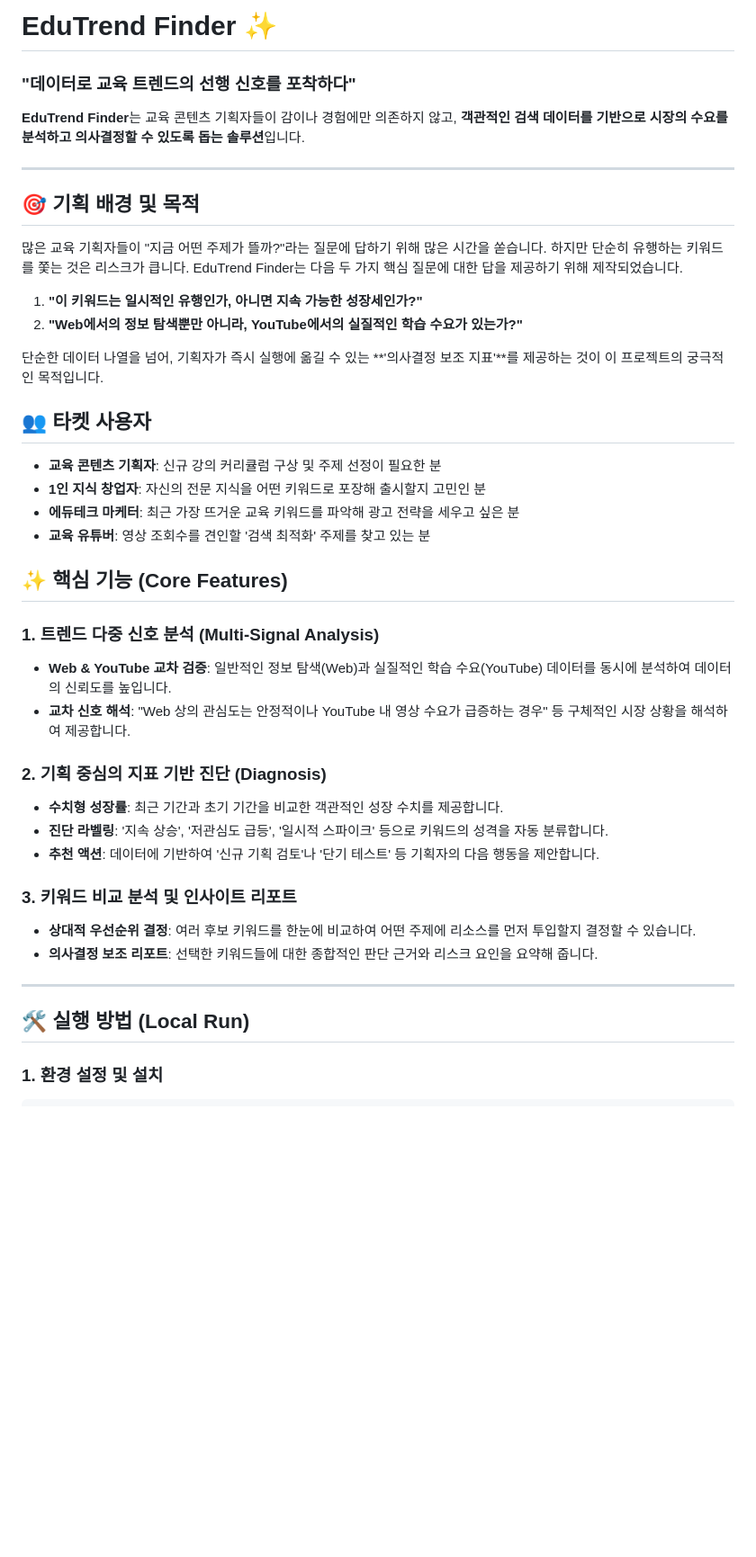
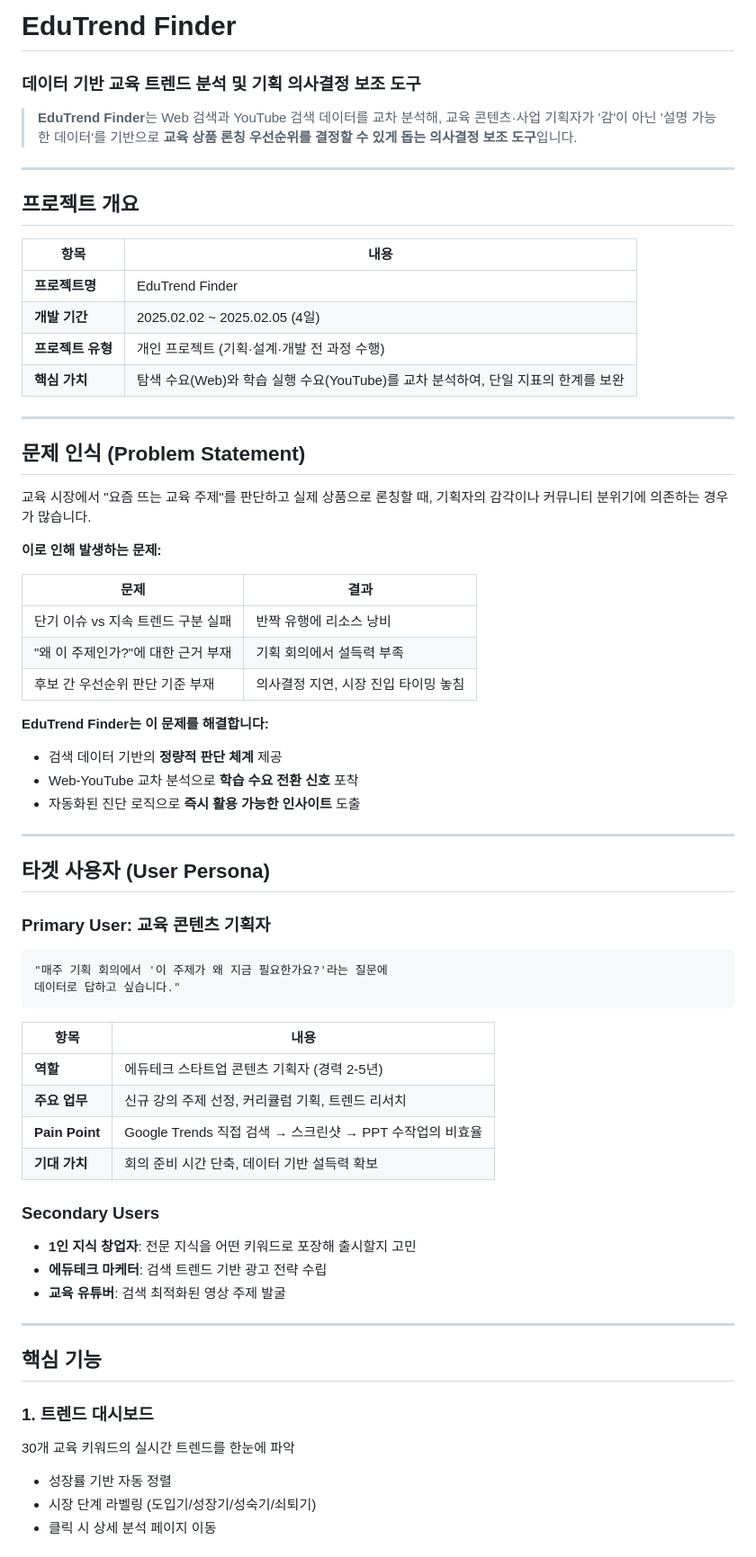
Before and after one commit to soyeon23/EduTrend-Finder, a Markdown page: README.md, the part around one of its changes. Shown at 90% size. Drawn GitHub-style; blank space fills up the shorter version.

Commit message:
Update README for PM portfolio

````diff
--- a/README.md
+++ b/README.md
@@ -1,42 +1,72 @@
-# EduTrend Finder ✨
+# EduTrend Finder
 
-### "데이터로 교육 트렌드의 선행 신호를 포착하다"
+### 데이터 기반 교육 트렌드 분석 및 기획 의사결정 보조 도구
 
-**EduTrend Finder**는 교육 콘텐츠 기획자들이 감이나 경험에만 의존하지 않고, **객관적인 검색 데이터를 기반으로 시장의 수요를 분석하고 의사결정할 수 있도록 돕는 솔루션**입니다.
+> **EduTrend Finder**는 Web 검색과 YouTube 검색 데이터를 교차 분석해,
+> 교육 콘텐츠·사업 기획자가 '감'이 아닌 '설명 가능한 데이터'를 기반으로
+> **교육 상품 론칭 우선순위를 결정할 수 있게 돕는 의사결정 보조 도구**입니다.
 
 ---
 
-## 🎯 기획 배경 및 목적
-많은 교육 기획자들이 "지금 어떤 주제가 뜰까?"라는 질문에 답하기 위해 많은 시간을 쏟습니다. 하지만 단순히 유행하는 키워드를 쫓는 것은 리스크가 큽니다.
-EduTrend Finder는 다음 두 가지 핵심 질문에 대한 답을 제공하기 위해 제작되었습니다.
-1. **"이 키워드는 일시적인 유행인가, 아니면 지속 가능한 성장세인가?"**
-2. **"Web에서의 정보 탐색뿐만 아니라, YouTube에서의 실질적인 학습 수요가 있는가?"**
+## 프로젝트 개요
 
-단순한 데이터 나열을 넘어, 기획자가 즉시 실행에 옮길 수 있는 **'의사결정 보조 지표'**를 제공하는 것이 이 프로젝트의 궁극적인 목적입니다.
-
-## 👥 타켓 사용자
-- **교육 콘텐츠 기획자**: 신규 강의 커리큘럼 구상 및 주제 선정이 필요한 분
-- **1인 지식 창업자**: 자신의 전문 지식을 어떤 키워드로 포장해 출시할지 고민인 분
-- **에듀테크 마케터**: 최근 가장 뜨거운 교육 키워드를 파악해 광고 전략을 세우고 싶은 분
-- **교육 유튜버**: 영상 조회수를 견인할 '검색 최적화' 주제를 찾고 있는 분
-
-## ✨ 핵심 기능 (Core Features)
-
-### 1. 트렌드 다중 신호 분석 (Multi-Signal Analysis)
-- **Web & YouTube 교차 검증**: 일반적인 정보 탐색(Web)과 실질적인 학습 수요(YouTube) 데이터를 동시에 분석하여 데이터의 신뢰도를 높입니다.
-- **교차 신호 해석**: "Web 상의 관심도는 안정적이나 YouTube 내 영상 수요가 급증하는 경우" 등 구체적인 시장 상황을 해석하여 제공합니다.
-
-### 2. 기획 중심의 지표 기반 진단 (Diagnosis)
-- **수치형 성장률**: 최근 기간과 초기 기간을 비교한 객관적인 성장 수치를 제공합니다.
-- **진단 라벨링**: '지속 상승', '저관심도 급등', '일시적 스파이크' 등으로 키워드의 성격을 자동 분류합니다.
-- **추천 액션**: 데이터에 기반하여 '신규 기획 검토'나 '단기 테스트' 등 기획자의 다음 행동을 제안합니다.
-
-### 3. 키워드 비교 분석 및 인사이트 리포트
-- **상대적 우선순위 결정**: 여러 후보 키워드를 한눈에 비교하여 어떤 주제에 리소스를 먼저 투입할지 결정할 수 있습니다.
-- **의사결정 보조 리포트**: 선택한 키워드들에 대한 종합적인 판단 근거와 리스크 요인을 요약해 줍니다.
+| 항목 | 내용 |
+|------|------|
+| **프로젝트명** | EduTrend Finder |
+| **개발 기간** | 2025.02.02 ~ 2025.02.05 (4일) |
+| **프로젝트 유형** | 개인 프로젝트 (기획·설계·개발 전 과정 수행) |
+| **핵심 가치** | 탐색 수요(Web)와 학습 실행 수요(YouTube)를 교차 분석하여, 단일 지표의 한계를 보완 |
 
 ---
 
-## 🛠 실행 방법 (Local Run)
+## 문제 인식 (Problem Statement)
 
-### 1. 환경 설정 및 설치
+교육 시장에서 "요즘 뜨는 교육 주제"를 판단하고 실제 상품으로 론칭할 때, 기획자의 감각이나 커뮤니티 분위기에 의존하는 경우가 많습니다.
+
+**이로 인해 발생하는 문제:**
+
+| 문제 | 결과 |
+|------|------|
+| 단기 이슈 vs 지속 트렌드 구분 실패 | 반짝 유행에 리소스 낭비 |
+| "왜 이 주제인가?"에 대한 근거 부재 | 기획 회의에서 설득력 부족 |
+| 후보 간 우선순위 판단 기준 부재 | 의사결정 지연, 시장 진입 타이밍 놓침 |
+
+**EduTrend Finder는 이 문제를 해결합니다:**
+- 검색 데이터 기반의 **정량적 판단 체계** 제공
+- Web-YouTube 교차 분석으로 **학습 수요 전환 신호** 포착
+- 자동화된 진단 로직으로 **즉시 활용 가능한 인사이트** 도출
+
+---
+
+## 타겟 사용자 (User Persona)
+
+### Primary User: 교육 콘텐츠 기획자
+
+```
+"매주 기획 회의에서 '이 주제가 왜 지금 필요한가요?'라는 질문에
+데이터로 답하고 싶습니다."
+```
+
+| 항목 | 내용 |
+|------|------|
+| **역할** | 에듀테크 스타트업 콘텐츠 기획자 (경력 2-5년) |
+| **주요 업무** | 신규 강의 주제 선정, 커리큘럼 기획, 트렌드 리서치 |
+| **Pain Point** | Google Trends 직접 검색 → 스크린샷 → PPT 수작업의 비효율 |
+| **기대 가치** | 회의 준비 시간 단축, 데이터 기반 설득력 확보 |
+
+### Secondary Users
+- **1인 지식 창업자**: 전문 지식을 어떤 키워드로 포장해 출시할지 고민
+- **에듀테크 마케터**: 검색 트렌드 기반 광고 전략 수립
+- **교육 유튜버**: 검색 최적화된 영상 주제 발굴
+
+---
+
+## 핵심 기능
+
+### 1. 트렌드 대시보드
+30개 교육 키워드의 실시간 트렌드를 한눈에 파악
+
+- 성장률 기반 자동 정렬
+- 시장 단계 라벨링 (도입기/성장기/성숙기/쇠퇴기)
+- 클릭 시 상세 분석 페이지 이동
+
````
Also changed, not shown: other parts of README.md (+165 -6 lines).
